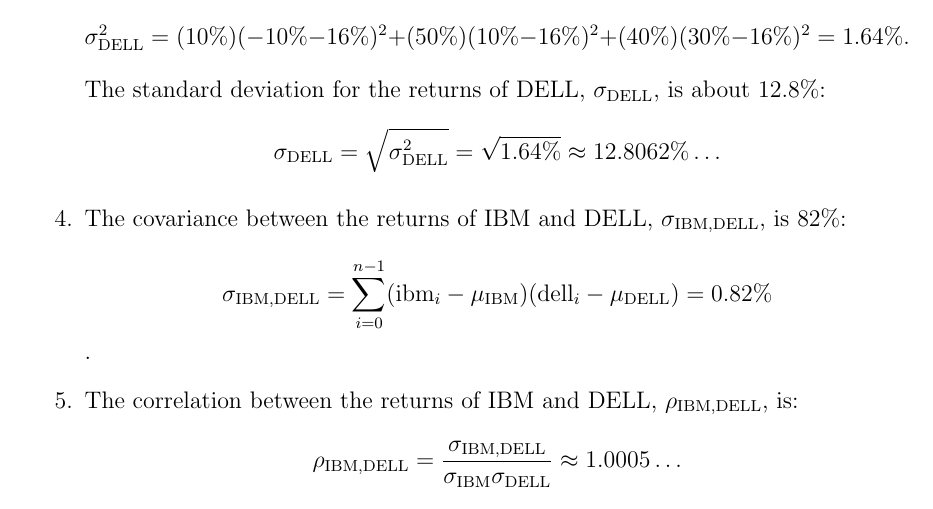
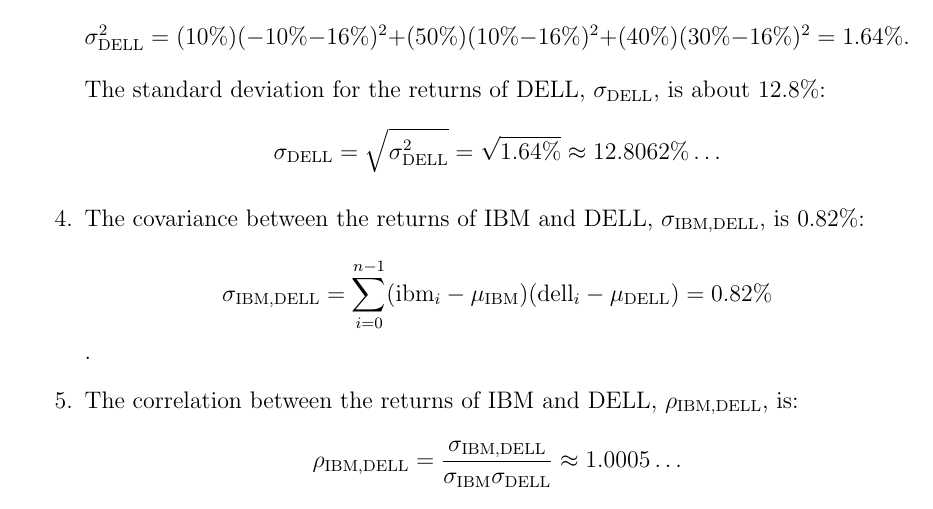
Before and after one commit to ishanpranav/finc-2-finance, a LaTeX problem sheet (Homework2.tex): part of page 4 of 6, cut so that both start at the same text. Compiled offline with pdfLaTeX.

Commit message:
Updates from Overleaf

```diff
--- a/Homework2.tex
+++ b/Homework2.tex
@@ -165,7 +165,7 @@
     \[\sigma^2_{\mathrm{DELL}}=(10\%)(-10\%-16\%)^2+(50\%)(10\%-16\%)^2+(40\%)(30\%-16\%)^2=1.64\%.\]
     The standard deviation for the returns of DELL, $\sigma_{\mathrm{DELL}}$, is about 12.8\%:
     \[\sigma_{\mathrm{DELL}}=\sqrt{\sigma^2_{\mathrm{DELL}}}=\sqrt{1.64\%}\approx 12.8062\%\dots\]
-    \item The covariance between the returns of IBM and DELL, $\sigma_{\mathrm{IBM},\mathrm{DELL}}$, is 82\%:
+    \item The covariance between the returns of IBM and DELL, $\sigma_{\mathrm{IBM},\mathrm{DELL}}$, is 0.82\%:
     \[\sigma_{\mathrm{IBM},\mathrm{DELL}}=\sum_{i=0}^{n-1}(\mathrm{ibm}_i-\mu_{\mathrm{IBM}})(\mathrm{dell}_i-\mu_{\mathrm{DELL}})=0.82\%\].
     \item The correlation between the returns of IBM and DELL, $\rho_{\mathrm{IBM},\mathrm{DELL}}$, is:
     \[\rho_{\mathrm{IBM},\mathrm{DELL}}=\frac{\sigma_{\mathrm{IBM},\mathrm{DELL}}}{\sigma_{\mathrm{IBM}}\sigma_{\mathrm{DELL}}}\approx 1.0005\dots\]
```
Also changed, not shown: Homework2.tex (2 more changed lines).
